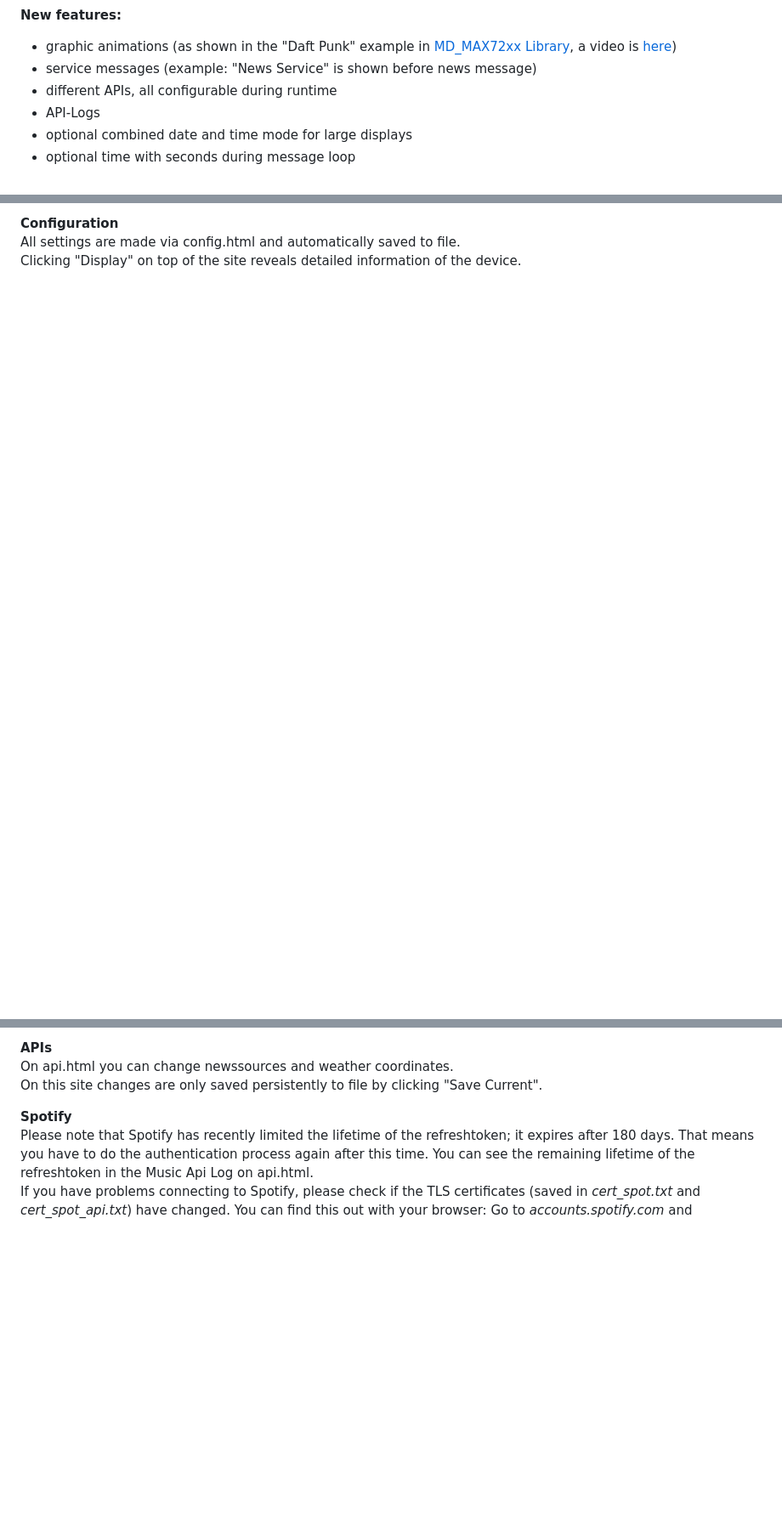
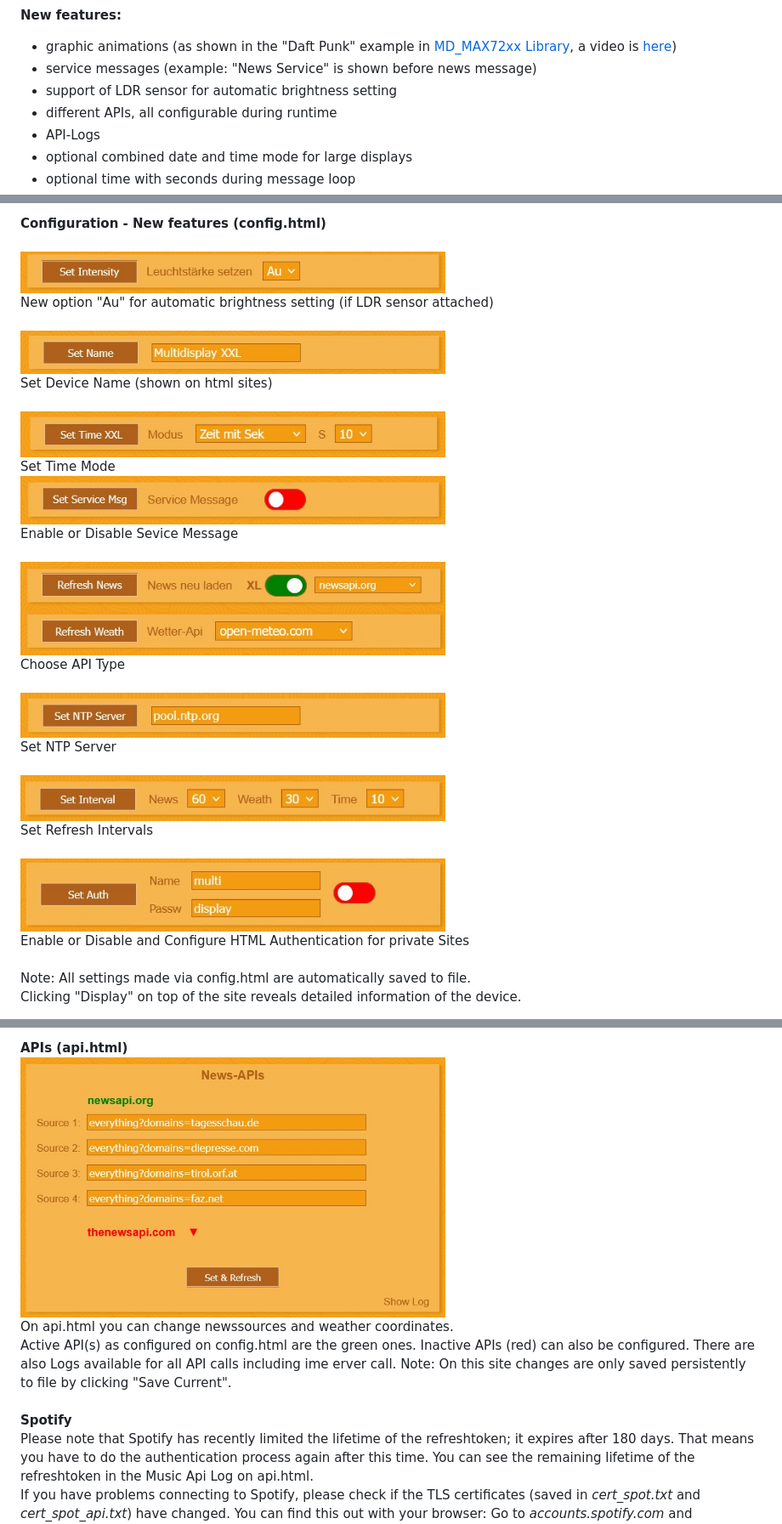
Before and after one commit to ElToberino/Tobers_Multidisplay_XXL, a Markdown page: README.md, 3 parts joined by grey strips. Shown at 85% size. Drawn GitHub-style; blank space fills up the shorter version.

```diff
--- a/README.md
+++ b/README.md
@@ -18,6 +18,7 @@ Please note: This is not a fork but a completely new version, so updating via OT
 **New features:**
 - graphic animations (as shown in the "Daft Punk" example in [MD_MAX72xx Library](https://github.com/MajicDesigns/MD_MAX72XX/blob/main/examples/MD_MAX72xx_DaftPunk/MD_MAX72xx_DaftPunk.ino), a video is [here](https://www.youtube.com/watch?v=UVcUQzxbfUM))<br>
 - service messages (example: "News Service" is shown before news message)
+- support of LDR sensor for automatic brightness setting
 - different APIs, all configurable during runtime
 - API-Logs
 - optional combined date and time mode for large displays
@@ -64,4 +72,28 @@ On this site changes are only saved persistently saved to file by clicking "Save
 
-**Configuration**<br>
-All settings are made via config.html and automatically saved to file.<br>
+**Configuration - New features (config.html)**<br>
+ <br>
+ <img src="showcase/intensity.jpg" width="500"><br>
+ New option "Au" for automatic brightness setting (if LDR sensor attached)<br>
+ <br>
+ <img src="showcase/name.jpg" width="500"><br>
+ Set Device Name (shown on html sites)<br>
+ <br>
+ <img src="showcase/time.jpg" width="500"><br>
+ Set Time Mode<br>
+ <img src="showcase/service.jpg" width="500"><br>
+ Enable or Disable Sevice Message<br>
+ <br>
+ <img src="showcase/apitype.jpg" width="500"><br>
+ Choose API Type<br>
+ <br>
+ <img src="showcase/ntp.jpg" width="500"><br>
+ Set NTP Server<br>
+ <br>
+ <img src="showcase/intervals.jpg" width="500"><br>
+ Set Refresh Intervals<br>
+<br>
+<img src="showcase/htmlauth.jpg" width="500"><br>
+Enable or Disable and Configure HTML Authentication for private Sites<br>
+<br>
+Note: All settings made via config.html are automatically saved to file.<br>
 Clicking "Display" on top of the site reveals detailed information of the device.<br>
@@ -68,8 +102,11 @@ Clicking "Display" on top of the site reveals detailed information of the device
 
-**APIs**<br>
+**APIs (api.html)**<br>
+<img src="showcase/api_site.jpg" width="500"><br>
 On api.html you can change newssources and weather coordinates.<br>
-On this site changes are only saved persistently to file by clicking "Save Current".<br>
-
+Active API(s) as configured on config.html are the green ones. Inactive APIs (red) can also be configured.
+There are also Logs available for all API calls including ime erver call.
+Note: On this site changes are only saved persistently to file by clicking "Save Current".<br>
+<br>
 **Spotify**<br>
 Please note that Spotify has recently limited the lifetime of the refreshtoken; it expires after 180 days. That means you have to do the authentication process again after this time. You can see the remaining lifetime of the refreshtoken in the Music Api Log on api.html.<br>
 If you have problems connecting to Spotify, please check if the TLS certificates (saved in *cert_spot.txt* and *cert_spot_api.txt*) have changed. You can find this out with your browser: Go to *accounts.spotify.com* and *api.spotify.com*, click the key symbol in the address bar and compare the certificates. If they are different, change the files and upload them (a restart is required after that).
```
Also changed, not shown: other parts of README.md (+10 -1 lines).
